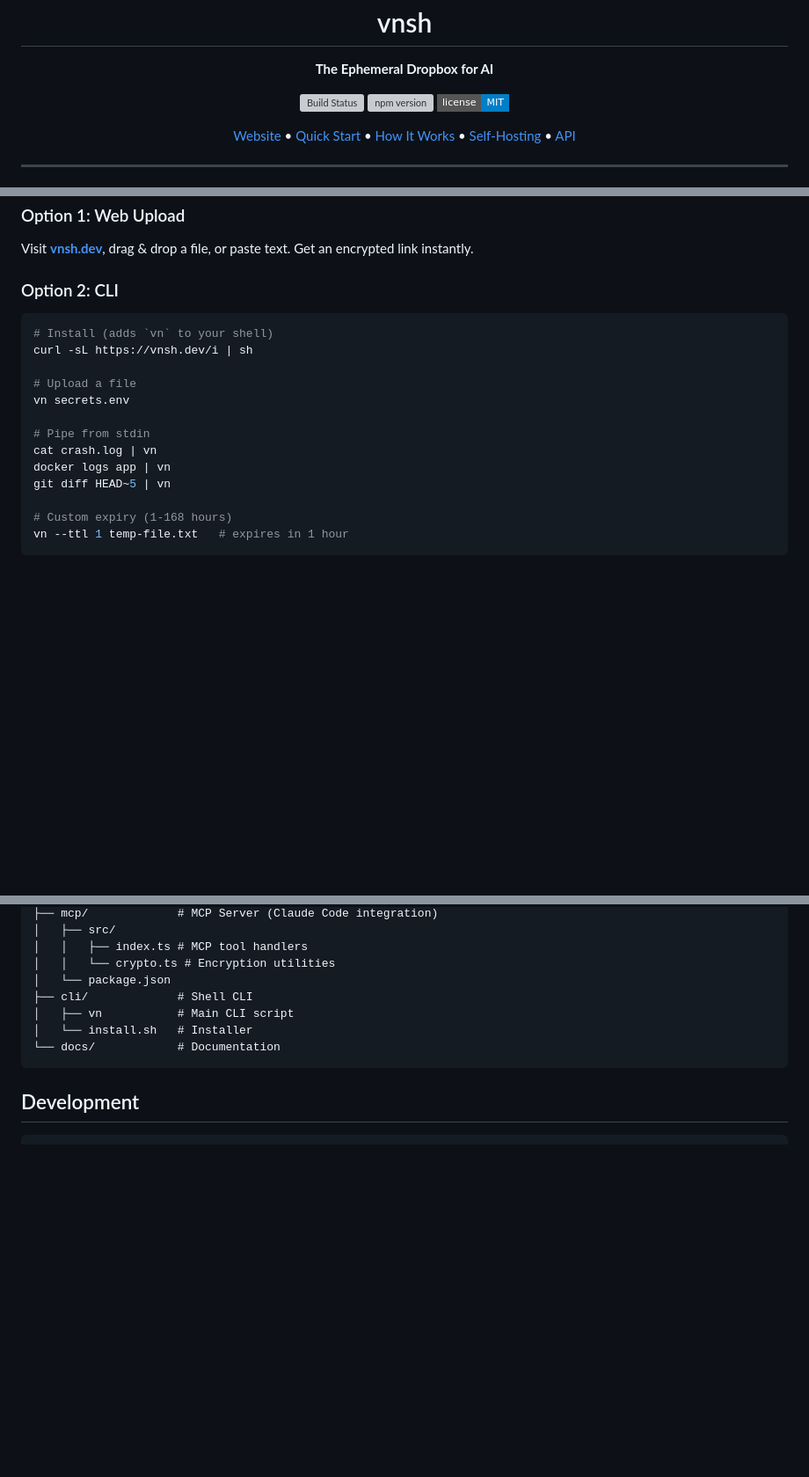
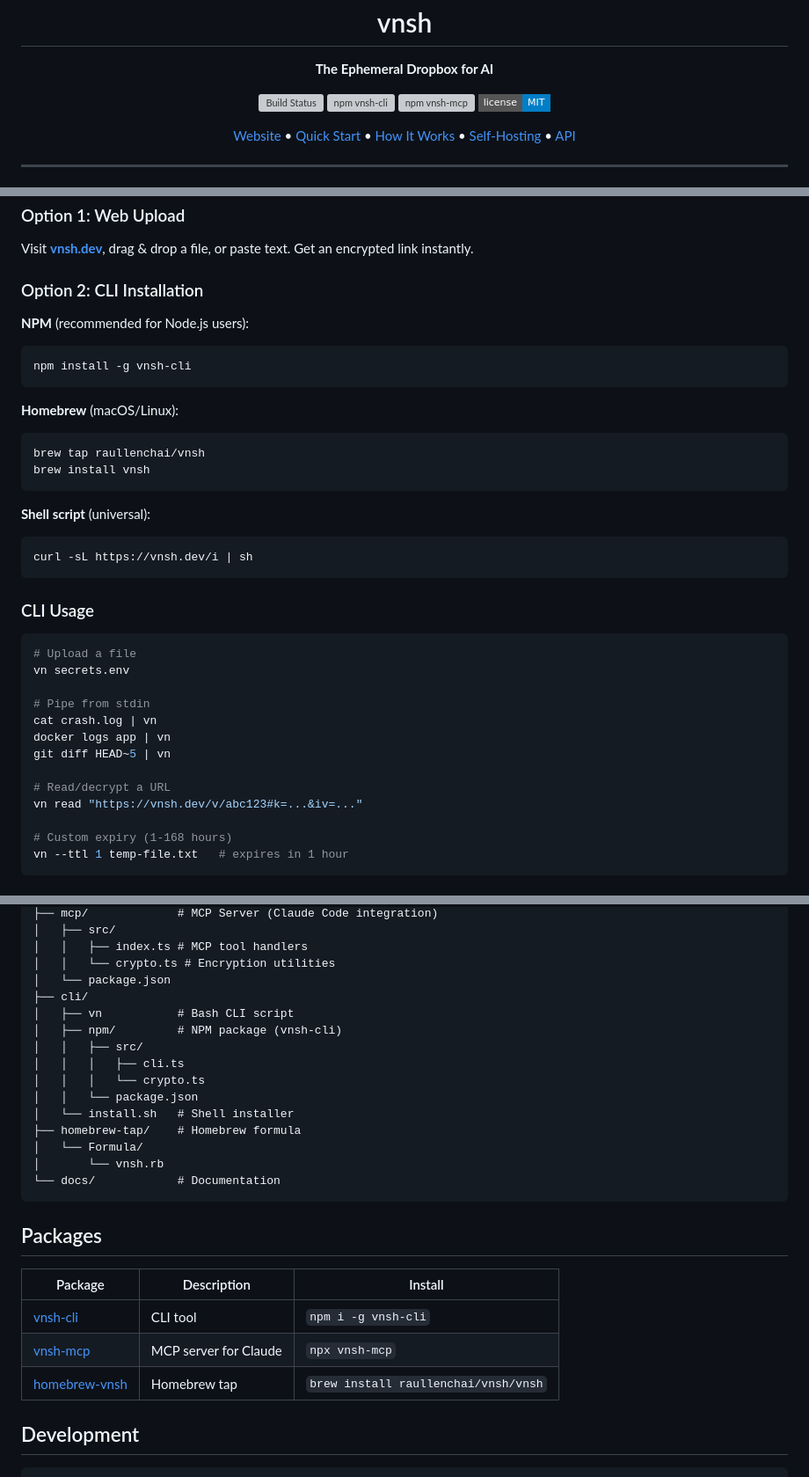
Before and after one commit to raullenchai/vnsh, a Markdown page: README.md, 3 parts joined by grey strips. Shown at 88% size. Drawn GitHub-style; badges without logos; blank space fills up the shorter version; grey boxes are pictures that could not be loaded.

Commit message:
docs: add npm and Homebrew installation methods to README
- Add vnsh-cli npm badge
- Add NPM, Homebrew, and curl installation options
- Add vn read command to usage examples
- Update project structure with npm package and homebrew-tap
- Add packages table with install commands

Co-Authored-By: Claude Opus 4.5 <noreply@anthropic.com>

````diff
--- a/README.md
+++ b/README.md
@@ -10,7 +10,8 @@
 
 <p align="center">
   <a href="https://github.com/raullenchai/vnsh/actions"><img src="https://img.shields.io/github/actions/workflow/status/raullenchai/vnsh/test.yml?branch=main&style=flat-square" alt="Build Status"></a>
-  <a href="https://www.npmjs.com/package/vnsh-mcp"><img src="https://img.shields.io/npm/v/vnsh-mcp?style=flat-square" alt="npm version"></a>
+  <a href="https://www.npmjs.com/package/vnsh-cli"><img src="https://img.shields.io/npm/v/vnsh-cli?style=flat-square&label=vnsh-cli" alt="npm vnsh-cli"></a>
+  <a href="https://www.npmjs.com/package/vnsh-mcp"><img src="https://img.shields.io/npm/v/vnsh-mcp?style=flat-square&label=vnsh-mcp" alt="npm vnsh-mcp"></a>
   <a href="LICENSE"><img src="https://img.shields.io/badge/license-MIT-blue?style=flat-square" alt="License"></a>
 </p>
 
@@ -61,12 +62,27 @@ Unlike Dropbox or pastebins, vnsh implements a **Zero-Access Architecture** with
 
 Visit **[vnsh.dev](https://vnsh.dev)**, drag & drop a file, or paste text. Get an encrypted link instantly.
 
-### Option 2: CLI
+### Option 2: CLI Installation
+
+**NPM** (recommended for Node.js users):
+```bash
+npm install -g vnsh-cli
+```
+
+**Homebrew** (macOS/Linux):
+```bash
+brew tap raullenchai/vnsh
+brew install vnsh
+```
+
+**Shell script** (universal):
+```bash
+curl -sL https://vnsh.dev/i | sh
+```
+
+### CLI Usage
 
 ```bash
-# Install (adds `vn` to your shell)
-curl -sL https://vnsh.dev/i | sh
-
 # Upload a file
 vn secrets.env
 
@@ -74,6 +90,9 @@ vn secrets.env
 cat crash.log | vn
 docker logs app | vn
 git diff HEAD~5 | vn
+
+# Read/decrypt a URL
+vn read "https://vnsh.dev/v/abc123#k=...&iv=..."
 
 # Custom expiry (1-168 hours)
 vn --ttl 1 temp-file.txt   # expires in 1 hour
@@ -260,11 +279,27 @@ vnsh/
 │   │   ├── index.ts # MCP tool handlers
 │   │   └── crypto.ts # Encryption utilities
 │   └── package.json
-├── cli/             # Shell CLI
-│   ├── vn           # Main CLI script
-│   └── install.sh   # Installer
+├── cli/
+│   ├── vn           # Bash CLI script
+│   ├── npm/         # NPM package (vnsh-cli)
+│   │   ├── src/
+│   │   │   ├── cli.ts
+│   │   │   └── crypto.ts
+│   │   └── package.json
+│   └── install.sh   # Shell installer
+├── homebrew-tap/    # Homebrew formula
+│   └── Formula/
+│       └── vnsh.rb
 └── docs/            # Documentation
 ```
+
+## Packages
+
+| Package | Description | Install |
+|---------|-------------|---------|
+| [vnsh-cli](https://www.npmjs.com/package/vnsh-cli) | CLI tool | `npm i -g vnsh-cli` |
+| [vnsh-mcp](https://www.npmjs.com/package/vnsh-mcp) | MCP server for Claude | `npx vnsh-mcp` |
+| [homebrew-vnsh](https://github.com/raullenchai/homebrew-vnsh) | Homebrew tap | `brew install raullenchai/vnsh/vnsh` |
 
 ## Development
 
````
